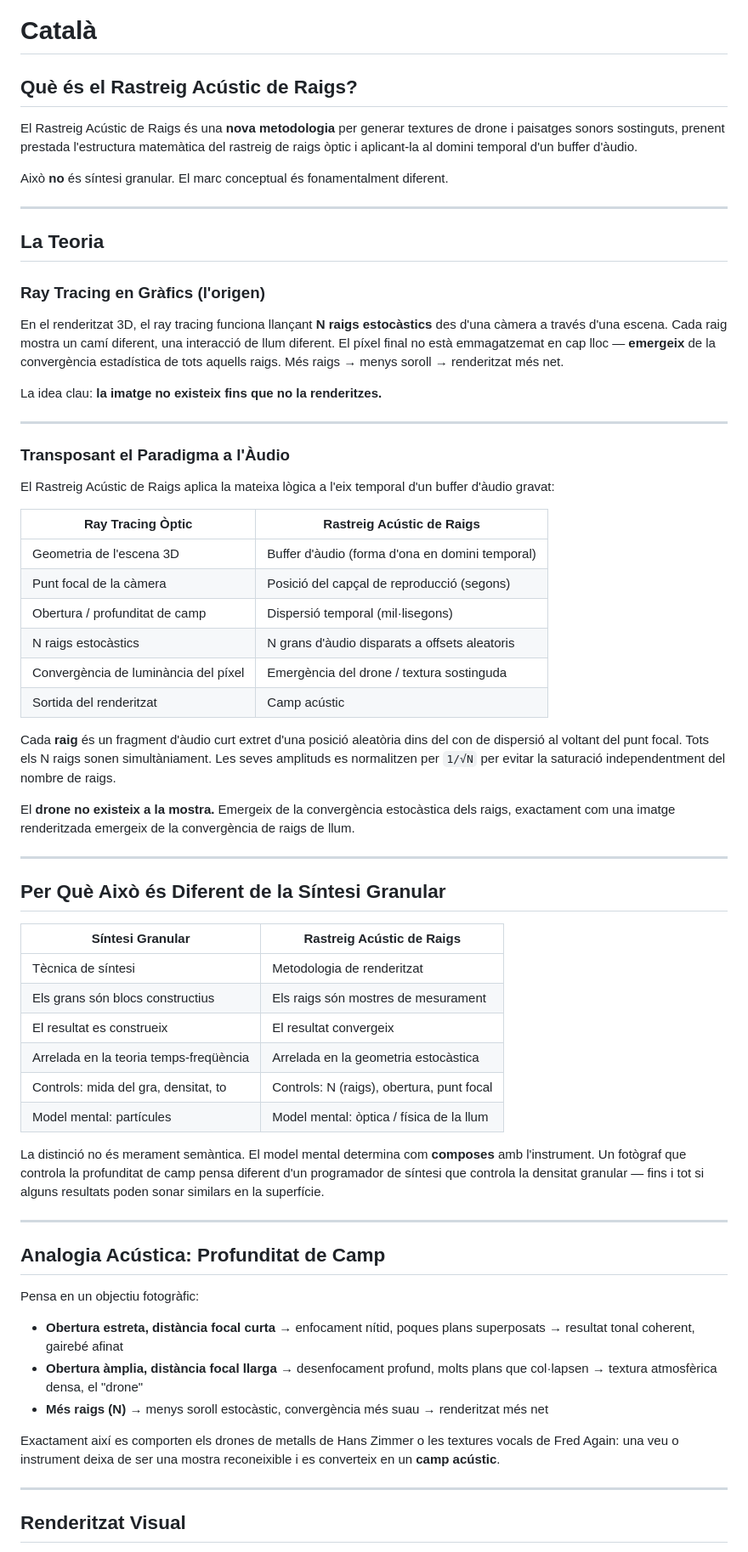
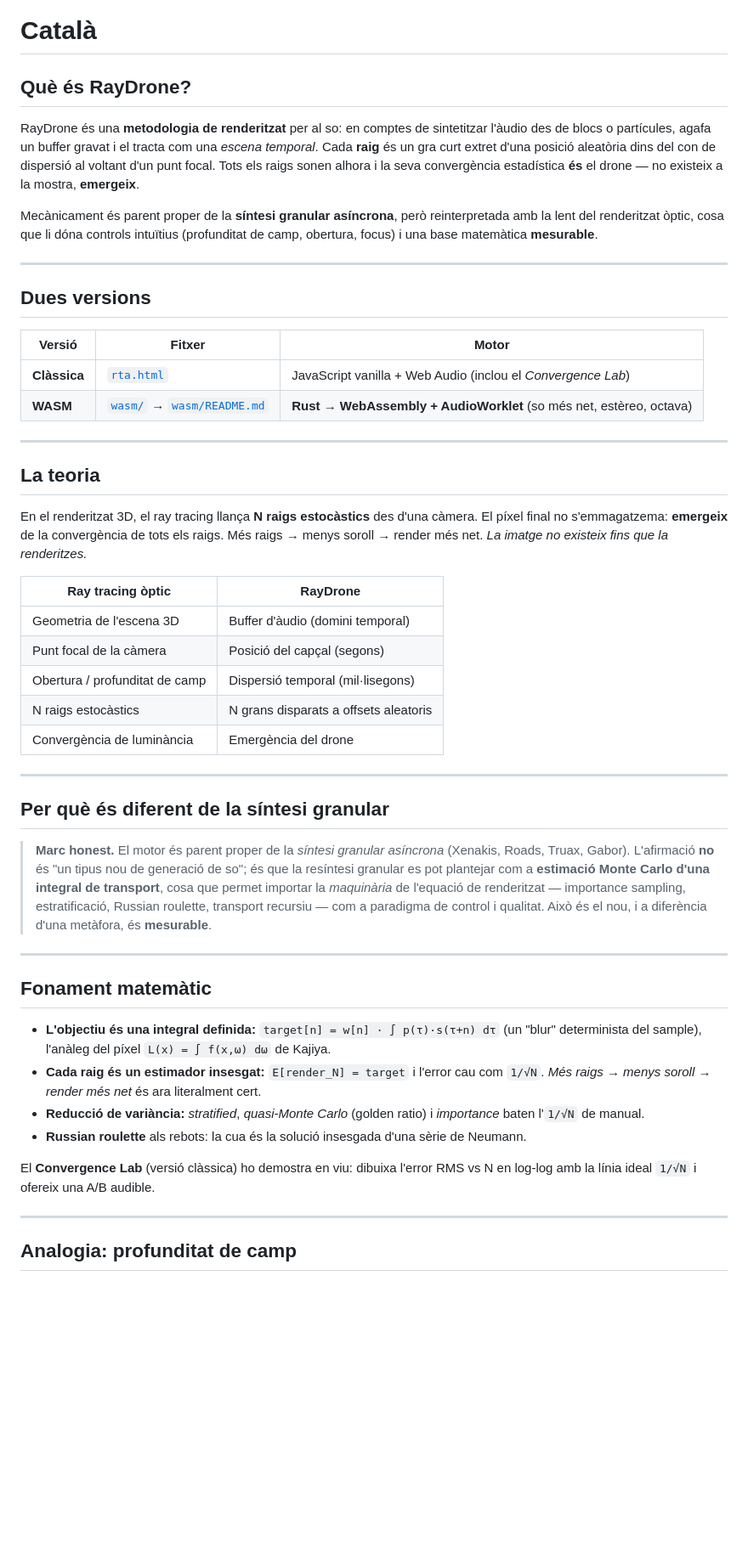
Before and after one commit to cescofors75/RayDrone, a Markdown page: README.md, the part around one of its changes. Shown at 85% size. Rendered like a GitHub page; blank space fills up the shorter version.

```diff
--- a/README.md
+++ b/README.md
@@ -267,69 +202,70 @@ MIT — free to use, adapt, and build upon. Credit appreciated.
 
 # Català
 
-## Què és el Rastreig Acústic de Raigs?
+## Què és RayDrone?
 
-El Rastreig Acústic de Raigs és una **nova metodologia** per generar textures de drone i paisatges sonors sostinguts, prenent prestada l'estructura matemàtica del rastreig de raigs òptic i aplicant-la al domini temporal d'un buffer d'àudio.
+RayDrone és una **metodologia de renderitzat** per al so: en comptes de sintetitzar l'àudio
+des de blocs o partícules, agafa un buffer gravat i el tracta com una *escena temporal*.
+Cada **raig** és un gra curt extret d'una posició aleatòria dins del con de dispersió al
+voltant d'un punt focal. Tots els raigs sonen alhora i la seva convergència estadística
+**és** el drone — no existeix a la mostra, **emergeix**.
 
-Això **no** és síntesi granular. El marc conceptual és fonamentalment diferent.
+Mecànicament és parent proper de la **síntesi granular asíncrona**, però reinterpretada amb
+la lent del renderitzat òptic, cosa que li dóna controls intuïtius (profunditat de camp,
+obertura, focus) i una base matemàtica **mesurable**.
 
 ---
 
-## La Teoria
+## Dues versions
 
-### Ray Tracing en Gràfics (l'origen)
-
-En el renderitzat 3D, el ray tracing funciona llançant **N raigs estocàstics** des d'una càmera a través d'una escena. Cada raig mostra un camí diferent, una interacció de llum diferent. El píxel final no està emmagatzemat en cap lloc — **emergeix** de la convergència estadística de tots aquells raigs. Més raigs → menys soroll → renderitzat més net.
-
-La idea clau: **la imatge no existeix fins que no la renderitzes.**
+| Versió | Fitxer | Motor |
+|---|---|---|
+| **Clàssica** | [`rta.html`](rta.html) | JavaScript vanilla + Web Audio (inclou el *Convergence Lab*) |
+| **WASM** | [`wasm/`](wasm/) → [`wasm/README.md`](wasm/README.md) | **Rust → WebAssembly + AudioWorklet** (so més net, estèreo, octava) |
 
 ---
 
-### Transposant el Paradigma a l'Àudio
+## La teoria
 
-El Rastreig Acústic de Raigs aplica la mateixa lògica a l'eix temporal d'un buffer d'àudio gravat:
+En el renderitzat 3D, el ray tracing llança **N raigs estocàstics** des d'una càmera. El
+píxel final no s'emmagatzema: **emergeix** de la convergència de tots els raigs. Més raigs →
+menys soroll → render més net. *La imatge no existeix fins que la renderitzes.*
 
-| Ray Tracing Òptic | Rastreig Acústic de Raigs |
+| Ray tracing òptic | RayDrone |
 |---|---|
-| Geometria de l'escena 3D | Buffer d'àudio (forma d'ona en domini temporal) |
-| Punt focal de la càmera | Posició del capçal de reproducció (segons) |
+| Geometria de l'escena 3D | Buffer d'àudio (domini temporal) |
+| Punt focal de la càmera | Posició del capçal (segons) |
 | Obertura / profunditat de camp | Dispersió temporal (mil·lisegons) |
-| N raigs estocàstics | N grans d'àudio disparats a offsets aleatoris |
-| Convergència de luminància del píxel | Emergència del drone / textura sostinguda |
-| Sortida del renderitzat | Camp acústic |
-
-Cada **raig** és un fragment d'àudio curt extret d'una posició aleatòria dins del con de dispersió al voltant del punt focal. Tots els N raigs sonen simultàniament. Les seves amplituds es normalitzen per `1/√N` per evitar la saturació independentment del nombre de raigs.
-
-El **drone no existeix a la mostra.** Emergeix de la convergència estocàstica dels raigs, exactament com una imatge renderitzada emergeix de la convergència de raigs de llum.
+| N raigs estocàstics | N grans disparats a offsets aleatoris |
+| Convergència de luminància | Emergència del drone |
 
 ---
 
-## Per Què Això és Diferent de la Síntesi Granular
+## Per què és diferent de la síntesi granular
 
-| Síntesi Granular | Rastreig Acústic de Raigs |
-|---|---|
-| Tècnica de síntesi | Metodologia de renderitzat |
-| Els grans són blocs constructius | Els raigs són mostres de mesurament |
-| El resultat es construeix | El resultat convergeix |
-| Arrelada en la teoria temps-freqüència | Arrelada en la geometria estocàstica |
-| Controls: mida del gra, densitat, to | Controls: N (raigs), obertura, punt focal |
-| Model mental: partícules | Model mental: òptica / física de la llum |
-
-La distinció no és merament semàntica. El model mental determina com **composes** amb l'instrument. Un fotògraf que controla la profunditat de camp pensa diferent d'un programador de síntesi que controla la densitat granular — fins i tot si alguns resultats poden sonar similars en la superfície.
+> **Marc honest.** El motor és parent proper de la *síntesi granular asíncrona* (Xenakis,
+> Roads, Truax, Gabor). L'afirmació **no** és "un tipus nou de generació de so"; és que la
+> resíntesi granular es pot plantejar com a **estimació Monte Carlo d'una integral de
+> transport**, cosa que permet importar la *maquinària* de l'equació de renderitzat —
+> importance sampling, estratificació, Russian roulette, transport recursiu — com a paradigma
+> de control i qualitat. Això és el nou, i a diferència d'una metàfora, és **mesurable**.
 
 ---
 
-## Analogia Acústica: Profunditat de Camp
+## Fonament matemàtic
 
-Pensa en un objectiu fotogràfic:
+- **L'objectiu és una integral definida:** `target[n] = w[n] · ∫ p(τ)·s(τ+n) dτ` (un "blur"
+  determinista del sample), l'anàleg del píxel `L(x) = ∫ f(x,ω) dω` de Kajiya.
+- **Cada raig és un estimador insesgat:** `E[render_N] = target` i l'error cau com `1/√N`.
+  *Més raigs → menys soroll → render més net* és ara literalment cert.
+- **Reducció de variància:** *stratified*, *quasi-Monte Carlo* (golden ratio) i *importance*
+  baten l'`1/√N` de manual.
+- **Russian roulette** als rebots: la cua és la solució insesgada d'una sèrie de Neumann.
 
-- **Obertura estreta, distància focal curta** → enfocament nítid, poques plans superposats → resultat tonal coherent, gairebé afinat
-- **Obertura àmplia, distància focal llarga** → desenfocament profund, molts plans que col·lapsen → textura atmosfèrica densa, el "drone"
-- **Més raigs (N)** → menys soroll estocàstic, convergència més suau → renderitzat més net
-
-Exactament així es comporten els drones de metalls de Hans Zimmer o les textures vocals de Fred Again: una veu o instrument deixa de ser una mostra reconeixible i es converteix en un **camp acústic**.
+El **Convergence Lab** (versió clàssica) ho demostra en viu: dibuixa l'error RMS vs N en
+log-log amb la línia ideal `1/√N` i ofereix una A/B audible.
 
 ---
 
-## Renderitzat Visual
+## Analogia: profunditat de camp
 
```
Also changed, not shown: other parts of README.md (+267 -306 lines).
